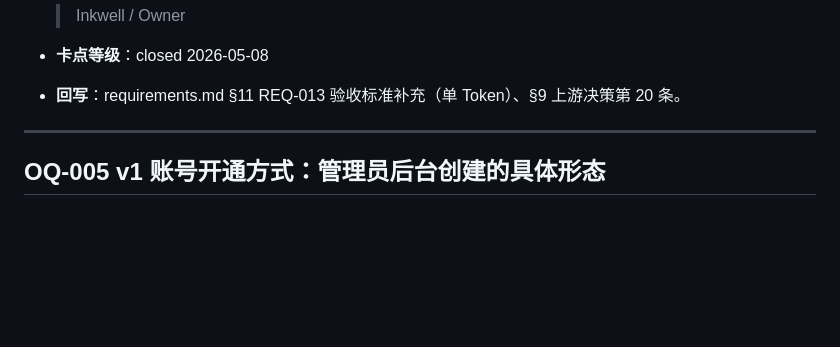
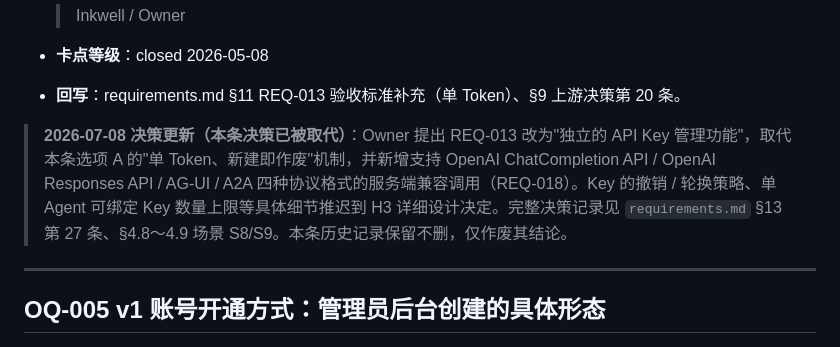
Before and after one commit to shuaihuadu/inkwell, a Markdown page: docs/01-requirements/open-questions.md, the part around the change. GitHub-like rendering; blank space fills up the shorter version.

```diff
--- a/docs/01-requirements/open-questions.md
+++ b/docs/01-requirements/open-questions.md
@@ -132,6 +132,8 @@ downstream: []
 
 - **卡点等级**：closed 2026-05-08
 - **回写**：requirements.md §11 REQ-013 验收标准补充（单 Token）、§9 上游决策第 20 条。
+
+> **2026-07-08 决策更新（本条决策已被取代）**：Owner 提出 REQ-013 改为"独立的 API Key 管理功能"，取代本条选项 A 的"单 Token、新建即作废"机制，并新增支持 OpenAI ChatCompletion API / OpenAI Responses API / AG-UI / A2A 四种协议格式的服务端兼容调用（REQ-018）。Key 的撤销 / 轮换策略、单 Agent 可绑定 Key 数量上限等具体细节推迟到 H3 详细设计决定。完整决策记录见 `requirements.md` §13 第 27 条、§4.8～4.9 场景 S8/S9。本条历史记录保留不删，仅作废其结论。
 
 ---
 
```
Also changed, not shown: docs/01-requirements/requirements.md (+25 -10 lines).
